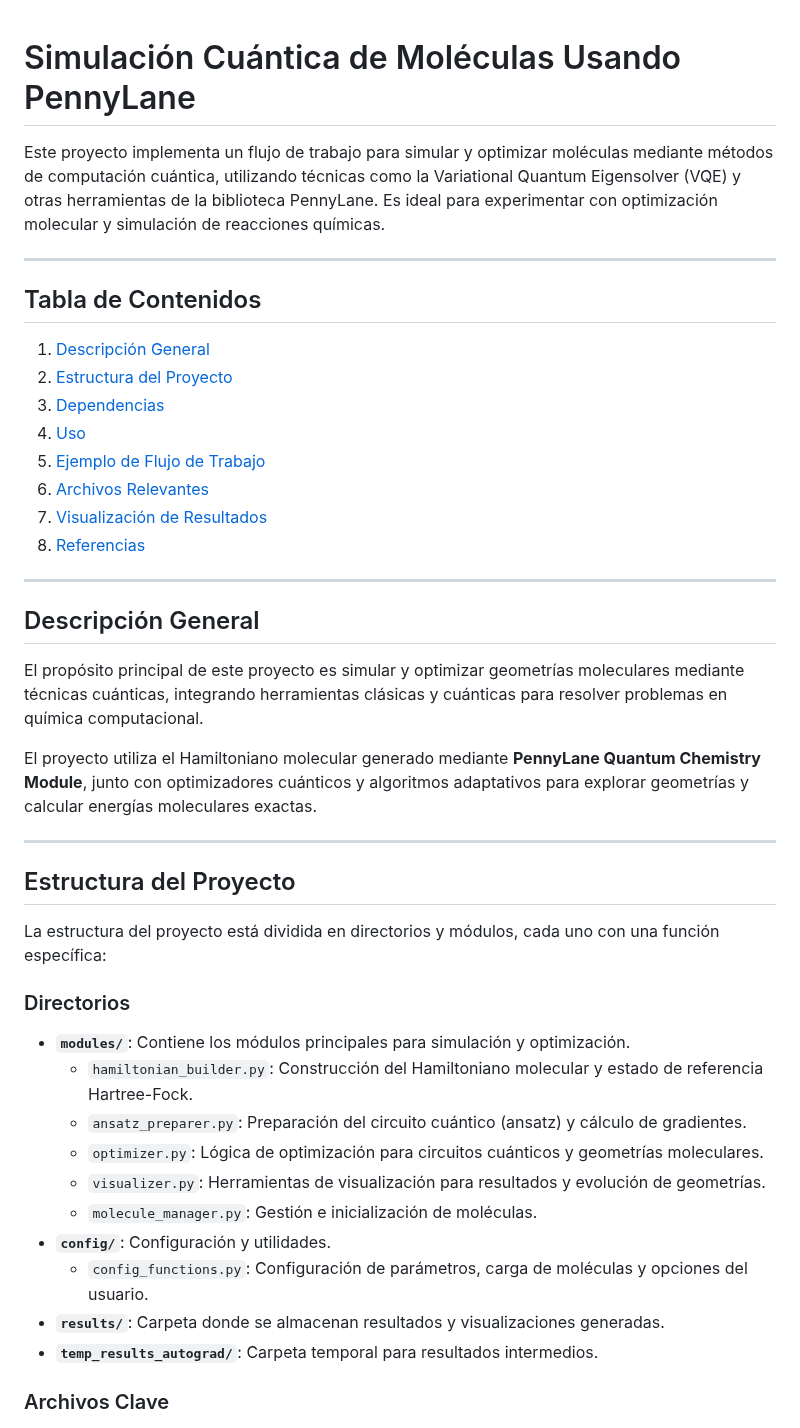
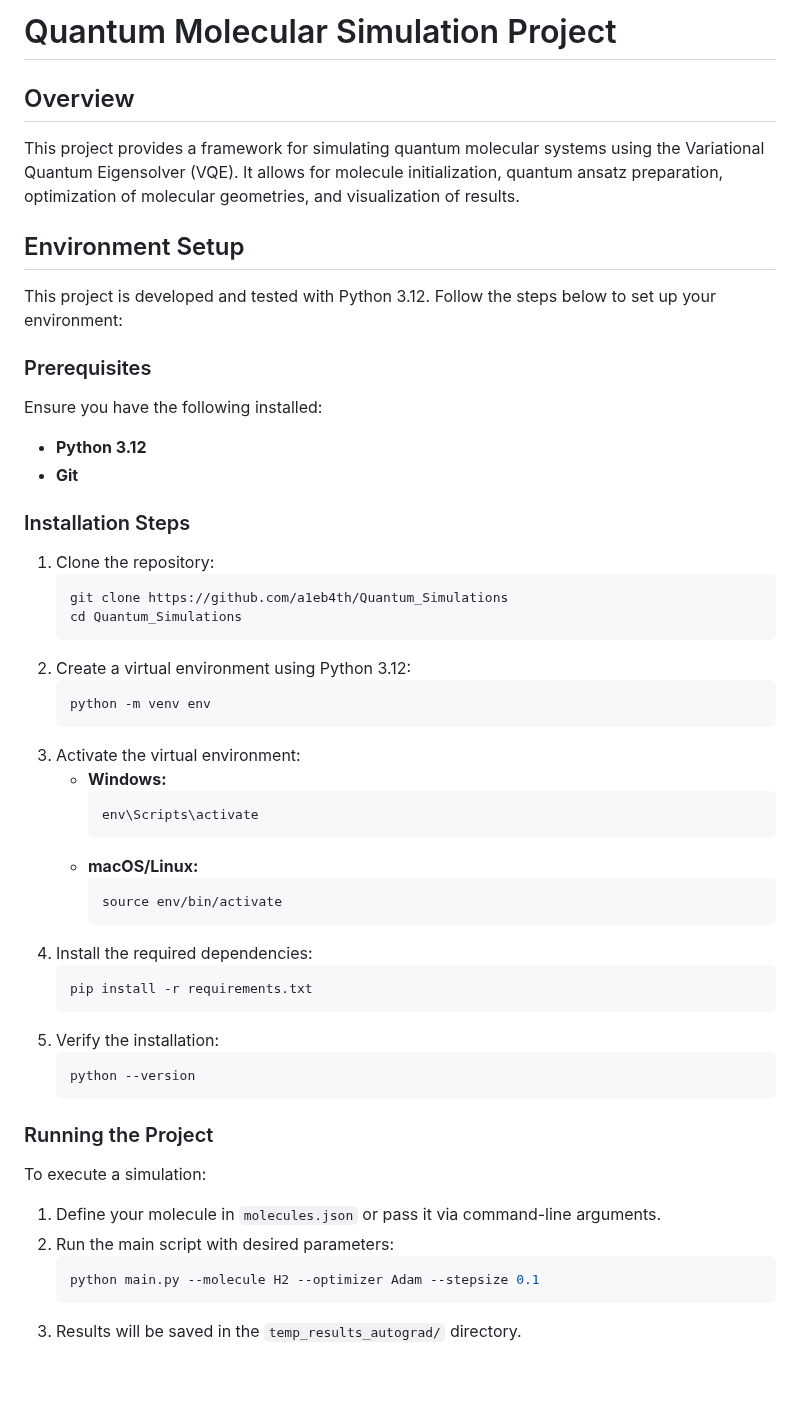
Before and after one commit to a1eb4th/Quantum_Simulations, a Markdown page: README.md, the part around one of its changes. Rendered like a GitHub page; blank space fills up the shorter version.

````diff
--- a/README.md
+++ b/README.md
@@ -1,47 +1,50 @@
+# Quantum Molecular Simulation Project
 
-# Simulación Cuántica de Moléculas Usando PennyLane
+## Overview
+This project provides a framework for simulating quantum molecular systems using the Variational Quantum Eigensolver (VQE). It allows for molecule initialization, quantum ansatz preparation, optimization of molecular geometries, and visualization of results.
 
-Este proyecto implementa un flujo de trabajo para simular y optimizar moléculas mediante métodos de computación cuántica, utilizando técnicas como la Variational Quantum Eigensolver (VQE) y otras herramientas de la biblioteca PennyLane. Es ideal para experimentar con optimización molecular y simulación de reacciones químicas.
+## Environment Setup
+This project is developed and tested with Python 3.12. Follow the steps below to set up your environment:
 
----
+### Prerequisites
+Ensure you have the following installed:
+- **Python 3.12**
+- **Git**
 
-## Tabla de Contenidos
+### Installation Steps
+1. Clone the repository:
+   ```bash
+   git clone https://github.com/a1eb4th/Quantum_Simulations
+   cd Quantum_Simulations
+   ```
+2. Create a virtual environment using Python 3.12:
+   ```bash
+   python -m venv env
+   ```
+3. Activate the virtual environment:
+   - **Windows:**
+     ```bash
+     env\Scripts\activate
+     ```
+   - **macOS/Linux:**
+     ```bash
+     source env/bin/activate
+     ```
+4. Install the required dependencies:
+   ```bash
+   pip install -r requirements.txt
+   ```
+5. Verify the installation:
+   ```bash
+   python --version
+   ```
 
-1. [Descripción General](#descripción-general)
-2. [Estructura del Proyecto](#estructura-del-proyecto)
-3. [Dependencias](#dependencias)
-4. [Uso](#uso)
-5. [Ejemplo de Flujo de Trabajo](#ejemplo-de-flujo-de-trabajo)
-6. [Archivos Relevantes](#archivos-relevantes)
-7. [Visualización de Resultados](#visualización-de-resultados)
-8. [Referencias](#referencias)
+### Running the Project
+To execute a simulation:
+1. Define your molecule in `molecules.json` or pass it via command-line arguments.
+2. Run the main script with desired parameters:
+   ```bash
+   python main.py --molecule H2 --optimizer Adam --stepsize 0.1
+   ```
+3. Results will be saved in the `temp_results_autograd/` directory.
 
----
-
-## Descripción General
-
-El propósito principal de este proyecto es simular y optimizar geometrías moleculares mediante técnicas cuánticas, integrando herramientas clásicas y cuánticas para resolver problemas en química computacional.
-
-El proyecto utiliza el Hamiltoniano molecular generado mediante **PennyLane Quantum Chemistry Module**, junto con optimizadores cuánticos y algoritmos adaptativos para explorar geometrías y calcular energías moleculares exactas.
-
----
-
-## Estructura del Proyecto
-
-La estructura del proyecto está dividida en directorios y módulos, cada uno con una función específica:
-
-### Directorios
-
-- **`modules/`**: Contiene los módulos principales para simulación y optimización.
-  - `hamiltonian_builder.py`: Construcción del Hamiltoniano molecular y estado de referencia Hartree-Fock.
-  - `ansatz_preparer.py`: Preparación del circuito cuántico (ansatz) y cálculo de gradientes.
-  - `optimizer.py`: Lógica de optimización para circuitos cuánticos y geometrías moleculares.
-  - `visualizer.py`: Herramientas de visualización para resultados y evolución de geometrías.
-  - `molecule_manager.py`: Gestión e inicialización de moléculas.
-- **`config/`**: Configuración y utilidades.
-  - `config_functions.py`: Configuración de parámetros, carga de moléculas y opciones del usuario.
-- **`results/`**: Carpeta donde se almacenan resultados y visualizaciones generadas.
-- **`temp_results_autograd/`**: Carpeta temporal para resultados intermedios.
-
-### Archivos Clave
-
````
Also changed, not shown: other parts of README.md (+33 -110 lines).
